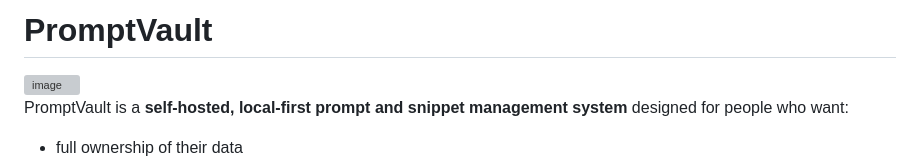
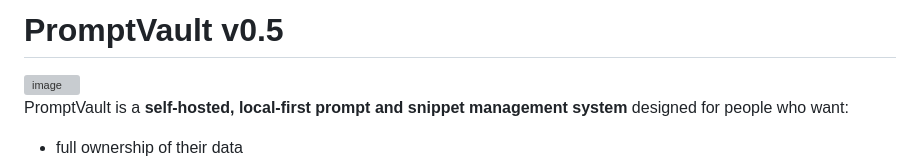
Before and after one commit to zdhoward/PromptVault, a Markdown page: README.md, the part around the change. GitHub-like rendering; grey boxes are pictures that could not be loaded.

Commit message:
Update README to reflect version 0.5

```diff
--- a/README.md
+++ b/README.md
@@ -1,4 +1,4 @@
-# PromptVault
+# PromptVault v0.5
 
 <img width="1213" height="713" alt="image" src="https://github.com/user-attachments/assets/f9012ad2-f50d-44d9-bade-e807a5741fd6" />
 
```
